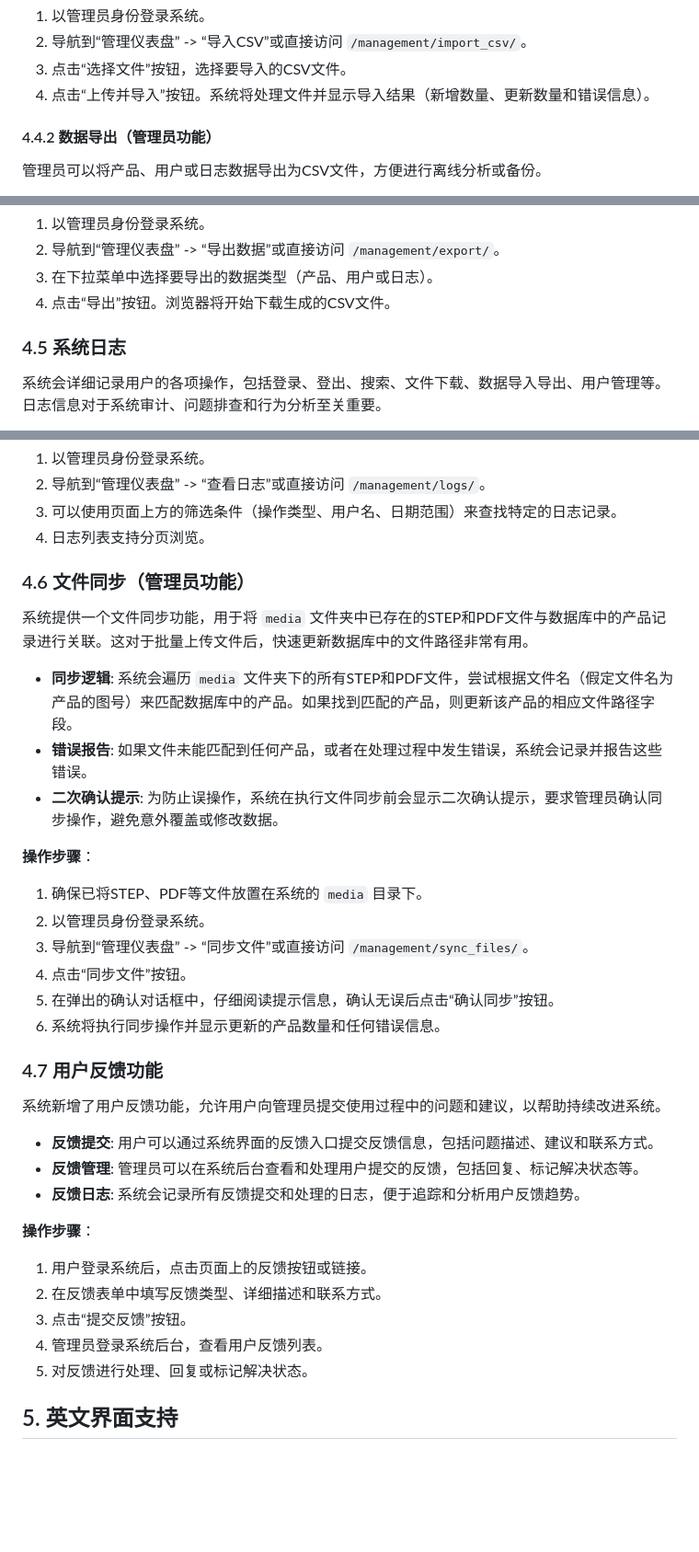
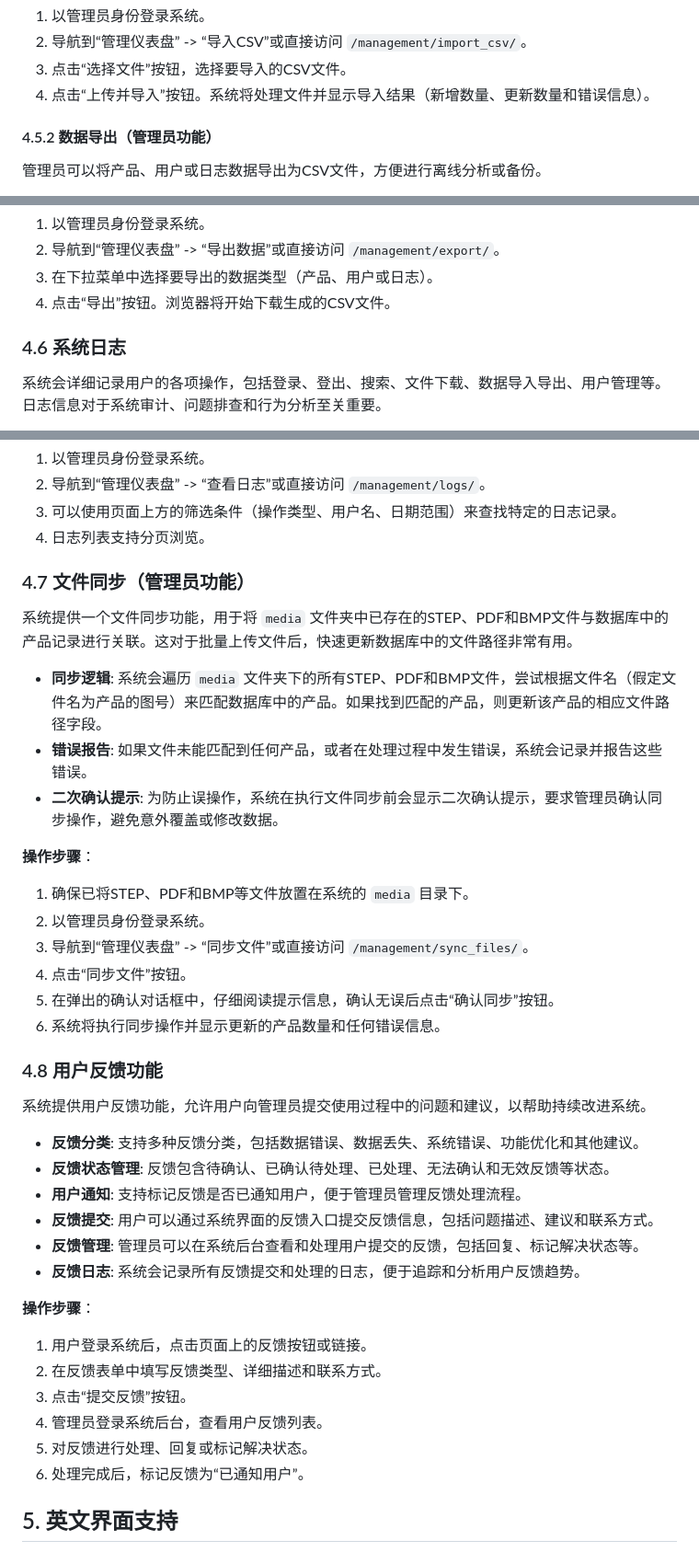
Before and after one commit to caifugao110/servogun2, a Markdown page: README.md, 3 parts joined by grey strips. Shown: that part at 92% size. Drawn GitHub-style; blank space fills up the shorter version.

```diff
--- a/README.md
+++ b/README.md
@@ -214,7 +268,7 @@ welding_clamp_db/
 3.  点击“选择文件”按钮，选择要导入的CSV文件。
 4.  点击“上传并导入”按钮。系统将处理文件并显示导入结果（新增数量、更新数量和错误信息）。
 
-#### 4.4.2 数据导出（管理员功能）
+#### 4.5.2 数据导出（管理员功能）
 
 管理员可以将产品、用户或日志数据导出为CSV文件，方便进行离线分析或备份。
 
@@ -231,7 +285,7 @@ welding_clamp_db/
 3.  在下拉菜单中选择要导出的数据类型（产品、用户或日志）。
 4.  点击“导出”按钮。浏览器将开始下载生成的CSV文件。
 
-### 4.5 系统日志
+### 4.6 系统日志
 
 系统会详细记录用户的各项操作，包括登录、登出、搜索、文件下载、数据导入导出、用户管理等。日志信息对于系统审计、问题排查和行为分析至关重要。
 
@@ -246,27 +300,30 @@ welding_clamp_db/
 3.  可以使用页面上方的筛选条件（操作类型、用户名、日期范围）来查找特定的日志记录。
 4.  日志列表支持分页浏览。
 
-### 4.6 文件同步（管理员功能）
+### 4.7 文件同步（管理员功能）
 
-系统提供一个文件同步功能，用于将 `media` 文件夹中已存在的STEP和PDF文件与数据库中的产品记录进行关联。这对于批量上传文件后，快速更新数据库中的文件路径非常有用。
+系统提供一个文件同步功能，用于将 `media` 文件夹中已存在的STEP、PDF和BMP文件与数据库中的产品记录进行关联。这对于批量上传文件后，快速更新数据库中的文件路径非常有用。
 
-*   **同步逻辑**: 系统会遍历 `media` 文件夹下的所有STEP和PDF文件，尝试根据文件名（假定文件名为产品的图号）来匹配数据库中的产品。如果找到匹配的产品，则更新该产品的相应文件路径字段。
+*   **同步逻辑**: 系统会遍历 `media` 文件夹下的所有STEP、PDF和BMP文件，尝试根据文件名（假定文件名为产品的图号）来匹配数据库中的产品。如果找到匹配的产品，则更新该产品的相应文件路径字段。
 *   **错误报告**: 如果文件未能匹配到任何产品，或者在处理过程中发生错误，系统会记录并报告这些错误。
 *   **二次确认提示**: 为防止误操作，系统在执行文件同步前会显示二次确认提示，要求管理员确认同步操作，避免意外覆盖或修改数据。
 
 **操作步骤**：
 
-1.  确保已将STEP、PDF等文件放置在系统的 `media` 目录下。
+1.  确保已将STEP、PDF和BMP等文件放置在系统的 `media` 目录下。
 2.  以管理员身份登录系统。
 3.  导航到“管理仪表盘” -> “同步文件”或直接访问 `/management/sync_files/`。
 4.  点击“同步文件”按钮。
 5.  在弹出的确认对话框中，仔细阅读提示信息，确认无误后点击“确认同步”按钮。
 6.  系统将执行同步操作并显示更新的产品数量和任何错误信息。
 
-### 4.7 用户反馈功能
+### 4.8 用户反馈功能
 
-系统新增了用户反馈功能，允许用户向管理员提交使用过程中的问题和建议，以帮助持续改进系统。
+系统提供用户反馈功能，允许用户向管理员提交使用过程中的问题和建议，以帮助持续改进系统。
 
+*   **反馈分类**: 支持多种反馈分类，包括数据错误、数据丢失、系统错误、功能优化和其他建议。
+*   **反馈状态管理**: 反馈包含待确认、已确认待处理、已处理、无法确认和无效反馈等状态。
+*   **用户通知**: 支持标记反馈是否已通知用户，便于管理员管理反馈处理流程。
 *   **反馈提交**: 用户可以通过系统界面的反馈入口提交反馈信息，包括问题描述、建议和联系方式。
 *   **反馈管理**: 管理员可以在系统后台查看和处理用户提交的反馈，包括回复、标记解决状态等。
 *   **反馈日志**: 系统会记录所有反馈提交和处理的日志，便于追踪和分析用户反馈趋势。
@@ -278,6 +335,7 @@ welding_clamp_db/
 3.  点击“提交反馈”按钮。
 4.  管理员登录系统后台，查看用户反馈列表。
 5.  对反馈进行处理、回复或标记解决状态。
+6.  处理完成后，标记反馈为“已通知用户”。
 
 ## 5. 英文界面支持
 
```
Also changed, not shown: other parts of README.md (+79 -19 lines).
